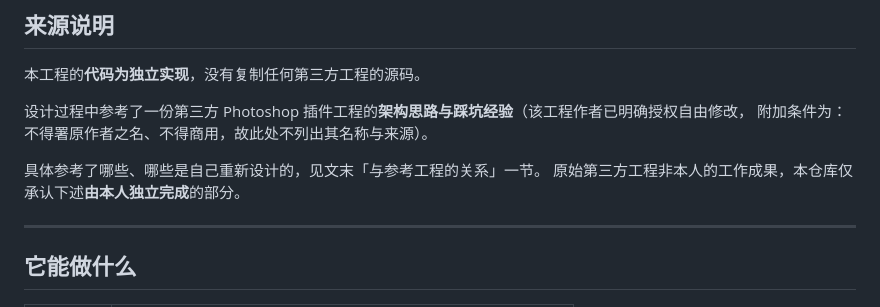
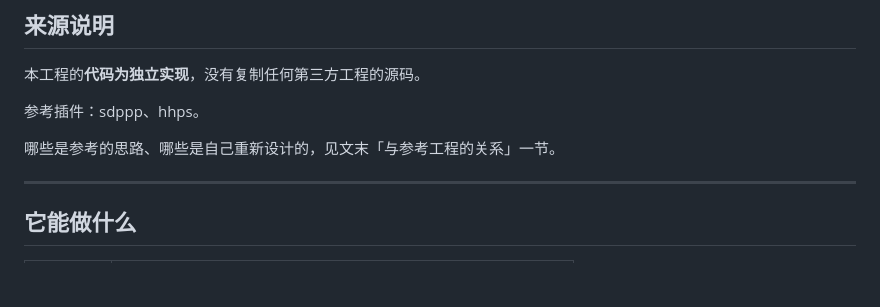
Before and after one commit to arr1chino/ps-selection-gen, a Markdown page: README.md, the part around the change. Drawn GitHub-style; blank space fills up the shorter version.

Commit message:
docs(readme): 来源说明精简为「代码独立实现 + 参考插件 sdppp、hhps」

```diff
--- a/README.md
+++ b/README.md
@@ -11,11 +11,9 @@
 
 本工程的**代码为独立实现**，没有复制任何第三方工程的源码。
 
-设计过程中参考了一份第三方 Photoshop 插件工程的**架构思路与踩坑经验**（该工程作者已明确授权自由修改，
-附加条件为：不得署原作者之名、不得商用，故此处不列出其名称与来源）。
+参考插件：sdppp、hhps。
 
-具体参考了哪些、哪些是自己重新设计的，见文末「与参考工程的关系」一节。
-原始第三方工程非本人的工作成果，本仓库仅承认下述**由本人独立完成**的部分。
+哪些是参考的思路、哪些是自己重新设计的，见文末「与参考工程的关系」一节。
 
 ---
 
```
Also changed, not shown: CHANGELOG.md (+2 -0 lines), DEVELOPMENT-LOG.md (+1 -1 lines).
